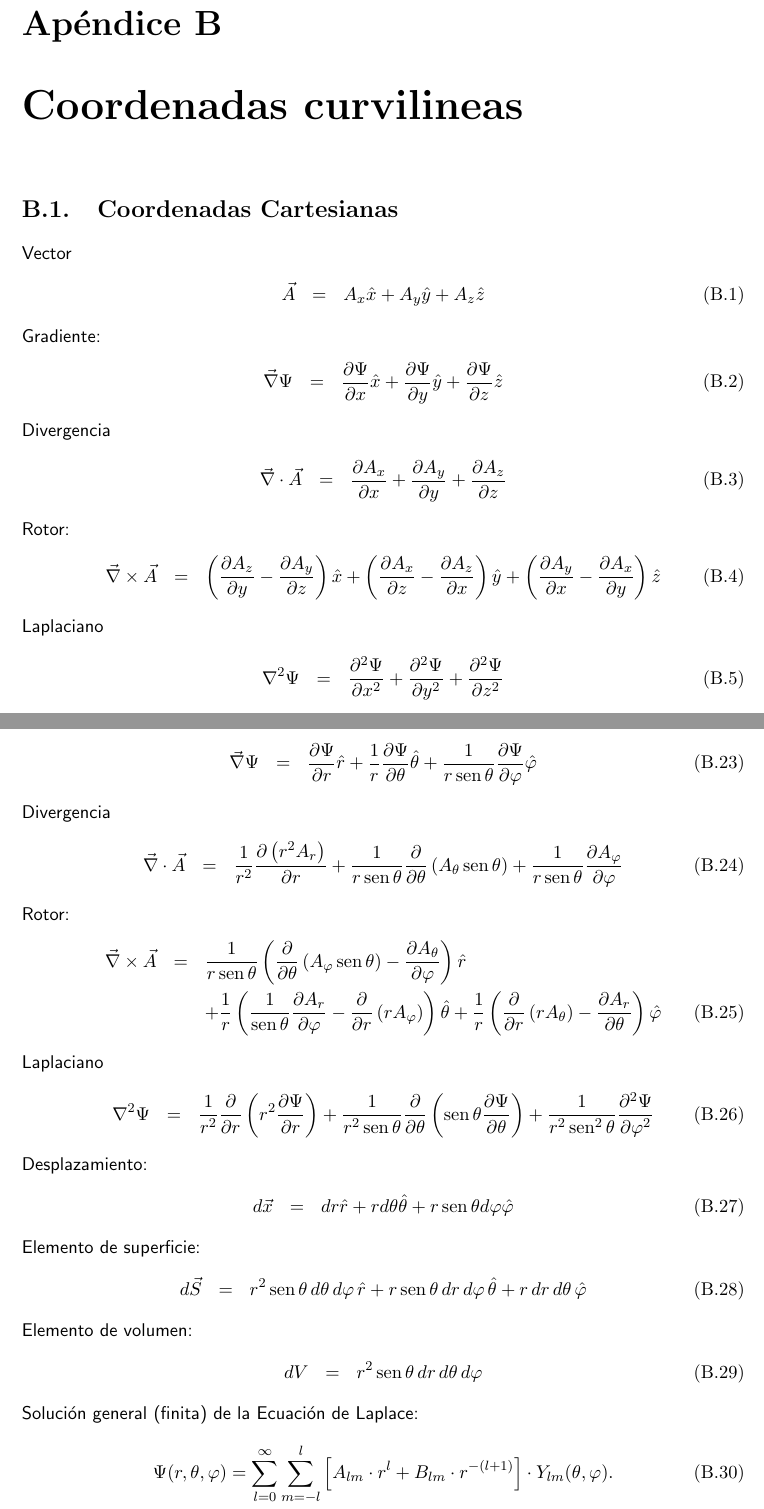
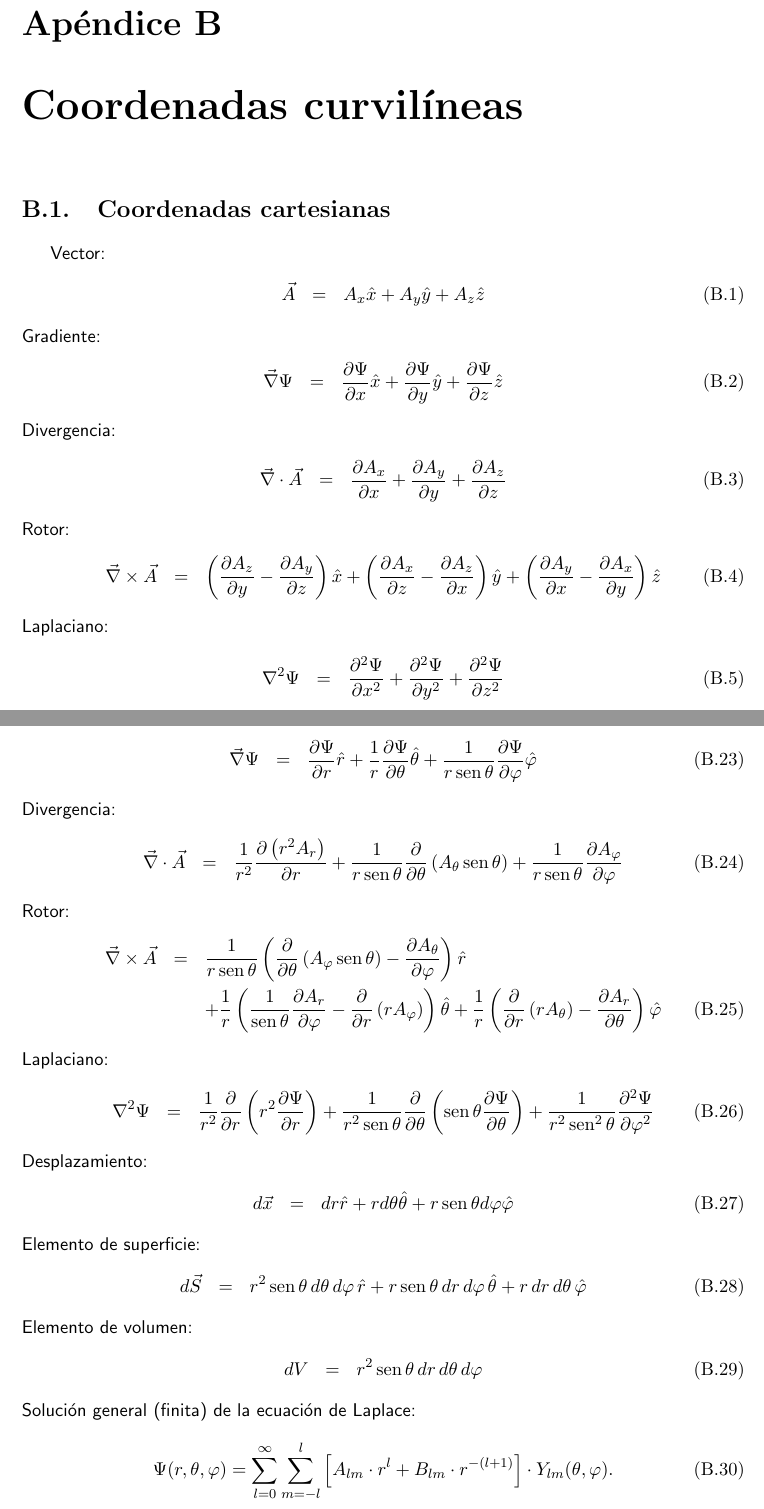
Before and after one commit to gfrubi/FM2, a LaTeX document (FM2.tex, which reads app-Coordenadas-Curvilineas.tex): two parts of pages 120 and 122 of 131, joined at a grey line, cut so that both start at the same text. Compiled offline with pdfLaTeX.

Commit message:
mejoras de ortografía

```diff
--- a/app-Coordenadas-Curvilineas.tex
+++ b/app-Coordenadas-Curvilineas.tex
@@ -1,7 +1,7 @@
-\chapter{Coordenadas curvilineas}
+\chapter{Coordenadas curvilíneas}
 
-\section{Coordenadas Cartesianas}
-\noindent Vector
+\section{Coordenadas cartesianas}
+Vector:
 \begin{eqnarray}
 \vec{A}
 &=& A_x{\hat x} + A_y {\hat y} + A_z {\hat z}
@@ -11,7 +11,7 @@ Gradiente:
  \vec\nabla\Psi&=&{\partial\Psi\over \partial x} {\hat x} + {\partial\Psi\over
 \partial y} {\hat y}   + {\partial\Psi\over \partial z} {\hat z}
 \end{eqnarray}
-Divergencia
+Divergencia:
 \begin{eqnarray}
  \vec\nabla \cdot \vec{A}
 &=& \frac{\partial  A_x}{\partial x}+\frac{\partial  A_y}{\partial y}+\frac{\partial  A_z}{\partial z}
@@ -26,7 +26,7 @@ Rotor:
    \left({\partial A_y \over \partial x} - {\partial A_x \over
 \partial y}\right)  {\hat z}
 \end{eqnarray}
-Laplaciano
+Laplaciano:
 \begin{eqnarray}
  \nabla^2 \Psi
 &=& {\partial^2\Psi\over \partial x^2} + {\partial^2\Psi\over \partial y^2} +
```
Also changed, not shown: app-Coordenadas-Curvilineas.tex (18 more changed lines), 1 other file.
